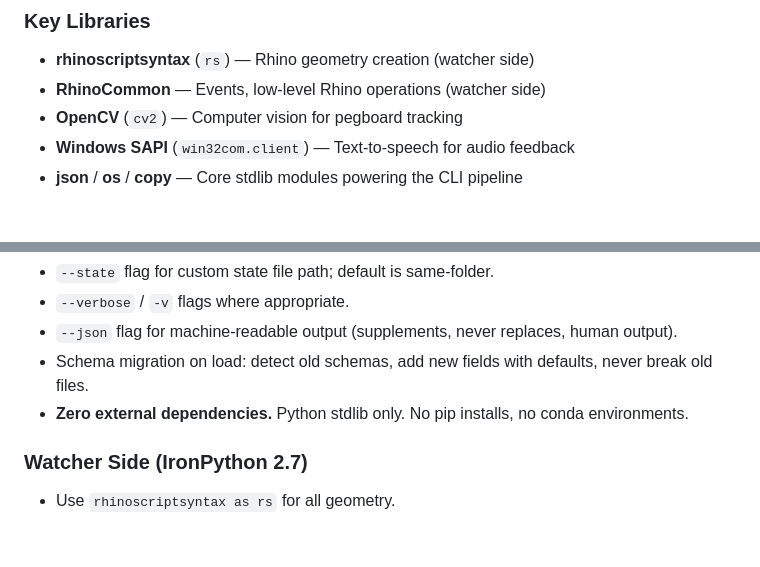
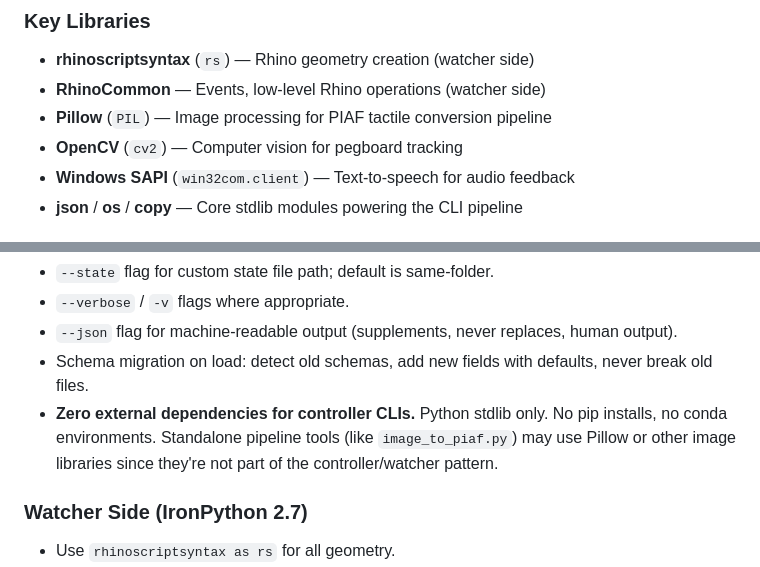
Before and after one commit to johnnysclark/Radical-Accessibility-Toolkit, a Markdown page: CLAUDE.md, 2 parts joined by grey strips. Rendered like a GitHub page; blank space fills up the shorter version.

```diff
--- a/CLAUDE.md
+++ b/CLAUDE.md
@@ -281,6 +284,7 @@ An all-in-one workstation designed for blind and low-vision architecture student
 ### Key Libraries
 - **rhinoscriptsyntax** (`rs`) — Rhino geometry creation (watcher side)
 - **RhinoCommon** — Events, low-level Rhino operations (watcher side)
+- **Pillow** (`PIL`) — Image processing for PIAF tactile conversion pipeline
 - **OpenCV** (`cv2`) — Computer vision for pegboard tracking
 - **Windows SAPI** (`win32com.client`) — Text-to-speech for audio feedback
 - **json** / **os** / **copy** — Core stdlib modules powering the CLI pipeline
@@ -311,7 +315,7 @@ An all-in-one workstation designed for blind and low-vision architecture student
 - `--verbose` / `-v` flags where appropriate.
 - `--json` flag for machine-readable output (supplements, never replaces, human output).
 - Schema migration on load: detect old schemas, add new fields with defaults, never break old files.
-- **Zero external dependencies.** Python stdlib only. No pip installs, no conda environments.
+- **Zero external dependencies for controller CLIs.** Python stdlib only. No pip installs, no conda environments. Standalone pipeline tools (like `image_to_piaf.py`) may use Pillow or other image libraries since they're not part of the controller/watcher pattern.
 
 ### Watcher Side (IronPython 2.7)
 - Use `rhinoscriptsyntax as rs` for all geometry.
```
Also changed, not shown: other parts of CLAUDE.md (+25 -31 lines), Project Overview Draft.md (+1 -1 lines), layout-jig/MANUAL_UPDATE_NOTES.md (added, +278 -0 lines).
